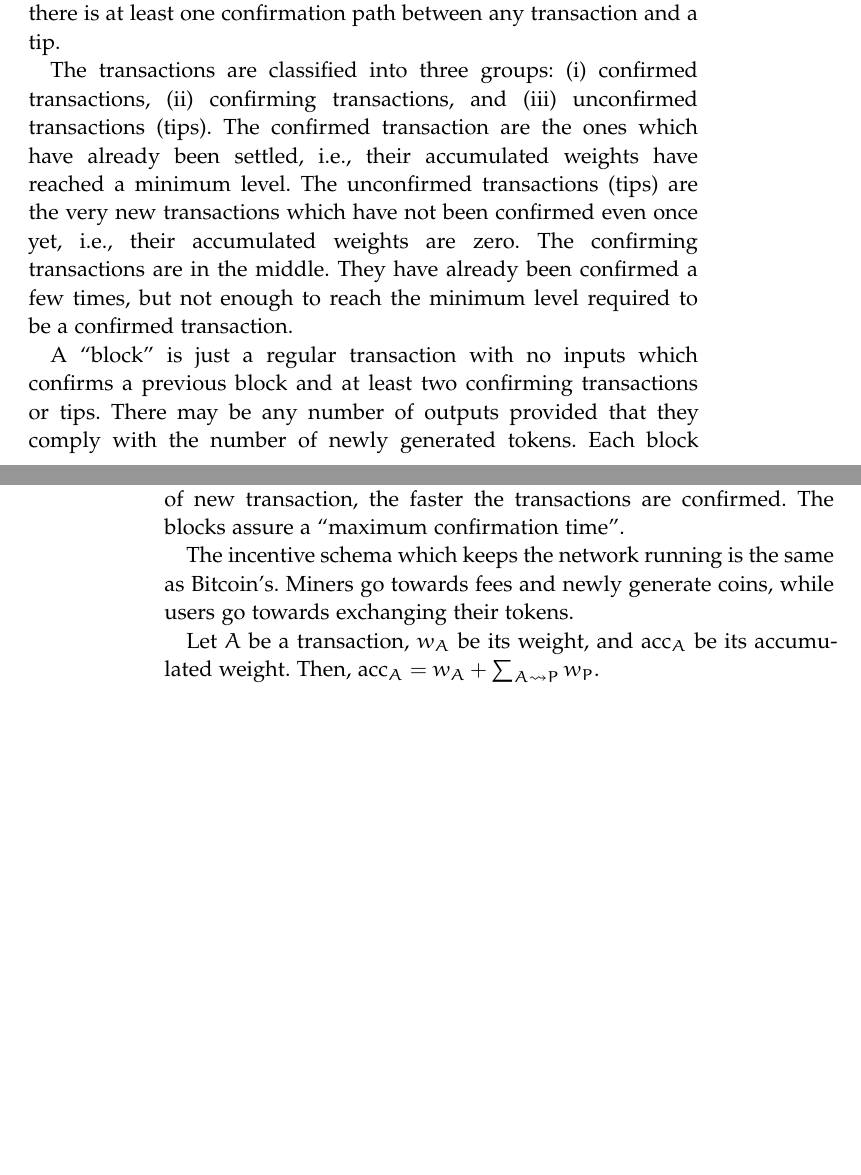
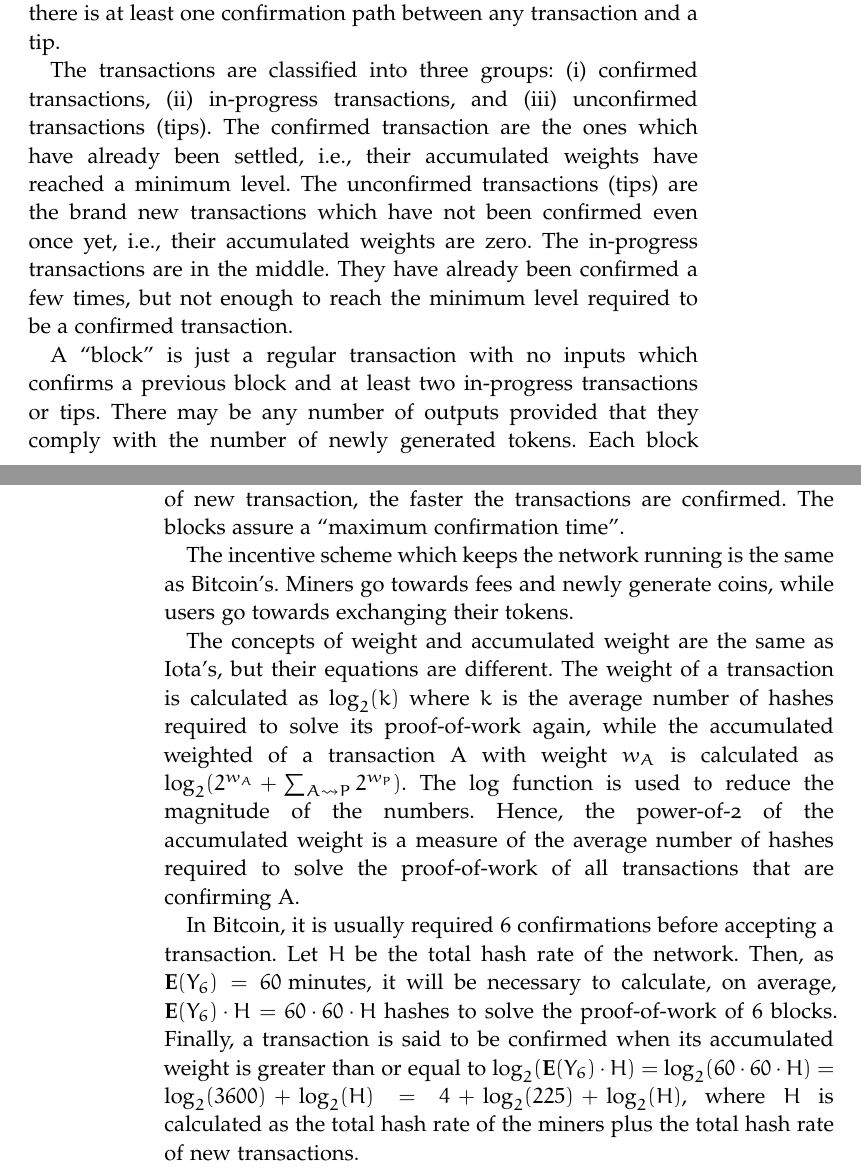
Before and after one commit to Alex-Linhares/msbrogli-phd, a LaTeX thesis (partial-blockchain.tex, which reads Chapters/Chapter01.tex): two parts of pages 41 and 42 of 52, joined at a grey line, cut so that both start at the same text, the shorter picture padded with empty space. Compiled offline with pdfLaTeX; a missing font is replaced by an installed copy or a similar font; an older LaTeX class or package is replaced by its successor.

Commit message:
Blockchain: Updated Hathor's architecture.

```diff
--- a/Chapters/Chapter01.tex
+++ b/Chapters/Chapter01.tex
@@ -677,16 +677,17 @@ There is a trade-off about the required proof-of-work of new transactions. The h
 
 Each transaction has to confirm all its inputs, i.e., there must be a confirmation path between all the transactions of the inputs and the transaction which are spending them. It is always possible given that there is at least one confirmation path between any transaction and a tip.
 
-The transactions are classified into three groups: (i) confirmed transactions, (ii) confirming transactions, and (iii) unconfirmed transactions (tips). The confirmed transaction are the ones which have already been settled, i.e., their accumulated weights have reached a minimum level. The unconfirmed transactions (tips) are the very new transactions which have not been confirmed even once yet, i.e., their accumulated weights are zero. The confirming transactions are in the middle. They have already been confirmed a few times, but not enough to reach the minimum level required to be a confirmed transaction.
+The transactions are classified into three groups: (i) confirmed transactions, (ii) in-progress transactions, and (iii) unconfirmed transactions (tips). The confirmed transaction are the ones which have already been settled, i.e., their accumulated weights have reached a minimum level. The unconfirmed transactions (tips) are the brand new transactions which have not been confirmed even once yet, i.e., their accumulated weights are zero. The in-progress transactions are in the middle. They have already been confirmed a few times, but not enough to reach the minimum level required to be a confirmed transaction.
 
-A ``block'' is just a regular transaction with no inputs which confirms a previous block and at least two confirming transactions or tips. There may be any number of outputs provided that they comply with the number of newly generated tokens. Each block collects all fees from all transactions confirmed by it which have not been confirmed by another block before.
+A ``block'' is just a regular transaction with no inputs which confirms a previous block and at least two in-progress transactions or tips. There may be any number of outputs provided that they comply with the number of newly generated tokens. Each block collects all fees from all transactions confirmed by it which have not been confirmed by another block before.
 
 In the low load scenario, there is a small number of new transactions coming into the network, which means they give a minor contribution to confirmations. In this case, the confirmation is held mostly by ``blocks''. On the other hand, in the high load scenarios, there is a large number of new transactions giving a major contribution to confirmations. In this case, the ``blocks'' strengthen the confirmation, but most of them will have already been confirmed before the new blocks are found. The higher the number of new transaction, the faster the transactions are confirmed. The blocks assure a ``maximum confirmation time''.
 
-The incentive schema which keeps the network running is the same as Bitcoin's. Miners go towards fees and newly generate coins, while users go towards exchanging their tokens.
+The incentive scheme which keeps the network running is the same as Bitcoin's. Miners go towards fees and newly generate coins, while users go towards exchanging their tokens.
 
-Let $A$ be a transaction, $w_A$ be its weight, and $\text{acc}_A$ be its accumulated weight. Then, $\text{acc}_A = w_A + \sum_{A \leadsto P} w_P$.
+The concepts of weight and accumulated weight are the same as Iota's, but their equations are different. The weight of a transaction is calculated as $\log_2(k)$ where $k$ is the average number of hashes required to solve its proof-of-work again, while the accumulated weighted of a transaction A with weight $w_A$ is calculated as $\log_2(2^{w_A} + \sum_{A \leadsto P} 2^{w_P})$. The $\log$ function is used to reduce the magnitude of the numbers. Hence, the power-of-2 of the accumulated weight is a measure of the average number of hashes required to solve the proof-of-work of all transactions that are confirming A.
 
+In Bitcoin, it is usually required 6 confirmations before accepting a transaction. Let $H$ be the total hash rate of the network. Then, as $\mathbf{E}(Y_6) = 60 \text{ minutes}$, it will be necessary to calculate, on average, $\mathbf{E}(Y_6) \cdot H = 60 \cdot 60 \cdot H$ hashes to solve the proof-of-work of 6 blocks. Finally, a transaction is said to be confirmed when its accumulated weight is greater than or equal to $\log_2(\mathbf{E}(Y_6) \cdot H) = \log_2(60 \cdot 60 \cdot H) = \log_2(3600) + \log_2(H) = 4 + \log_2(225) + \log_2(H)$, where $H$ is calculated as the total hash rate of the miners plus the total hash rate of new transactions.
 
 \chapter{Proposal: Questions to be explored}
  The main question which this work proposes to answer is: Is it reliable to use DAG model? In which conditions?
```
